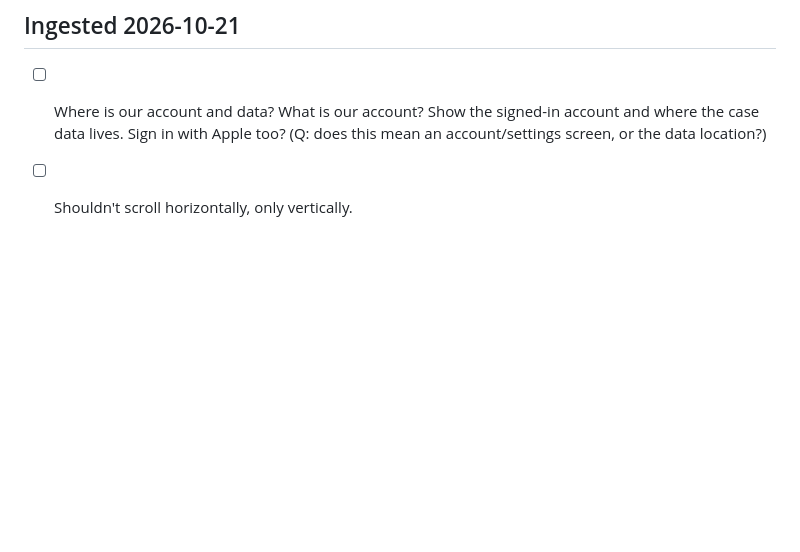
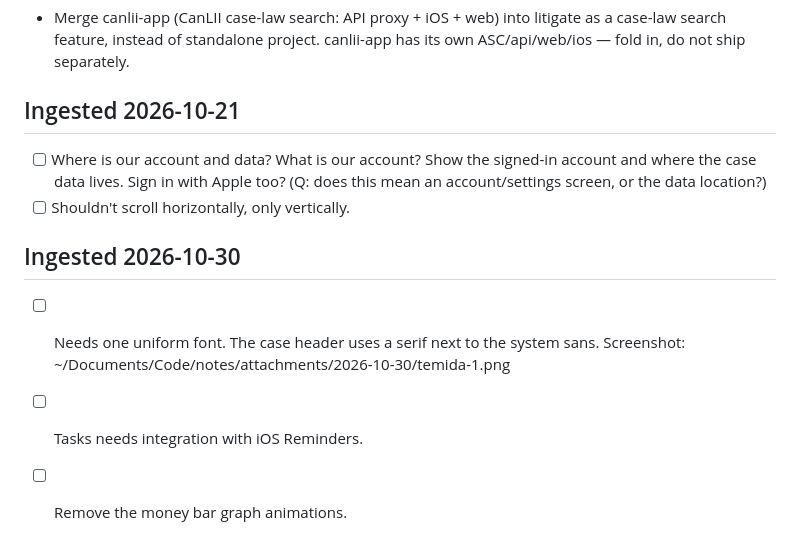
Before and after one commit to nulljosh/temida, a Markdown page: roadmap.md, the part around the change. Rendered like a GitHub page; blank space fills up the shorter version.

Commit message:
roadmap: ingest notes 2026-10-30
Co-Authored-By: Claude Sonnet 5.5 <noreply@anthropic.com>
Claude-Session: https://claude.ai/code/session_015joN7sbFFRDMAicnyGYt5z

```diff
--- a/roadmap.md
+++ b/roadmap.md
@@ -132,3 +132,8 @@ litigate has no CI, the Swift tests in tests/main.swift would need a macOS runne
 ## Ingested 2026-10-21
 - [ ] Where is our account and data? What is our account? Show the signed-in account and where the case data lives. Sign in with Apple too? (Q: does this mean an account/settings screen, or the data location?)
 - [ ] Shouldn't scroll horizontally, only vertically.
+
+## Ingested 2026-10-30
+- [ ] Needs one uniform font. The case header uses a serif next to the system sans. Screenshot: ~/Documents/Code/notes/attachments/2026-10-30/temida-1.png
+- [ ] Tasks needs integration with iOS Reminders.
+- [ ] Remove the money bar graph animations.
```
